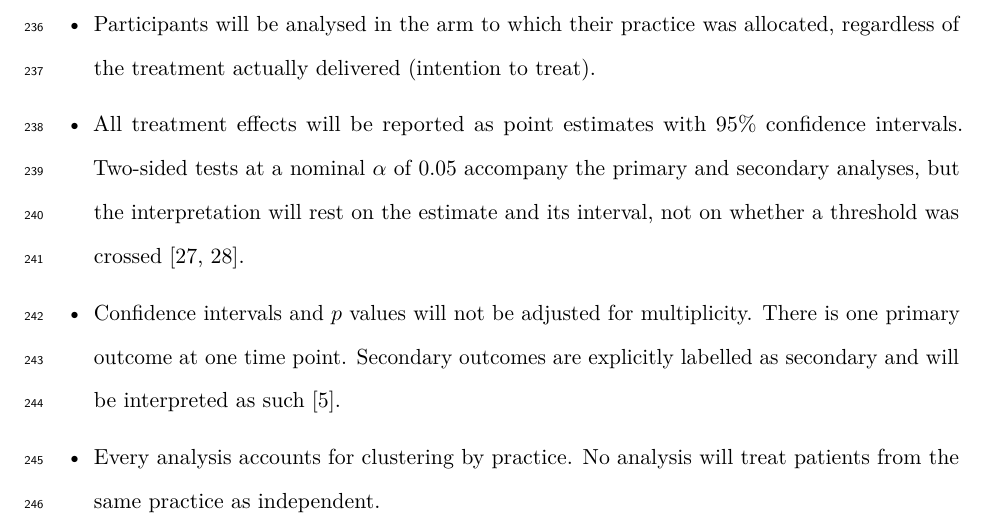
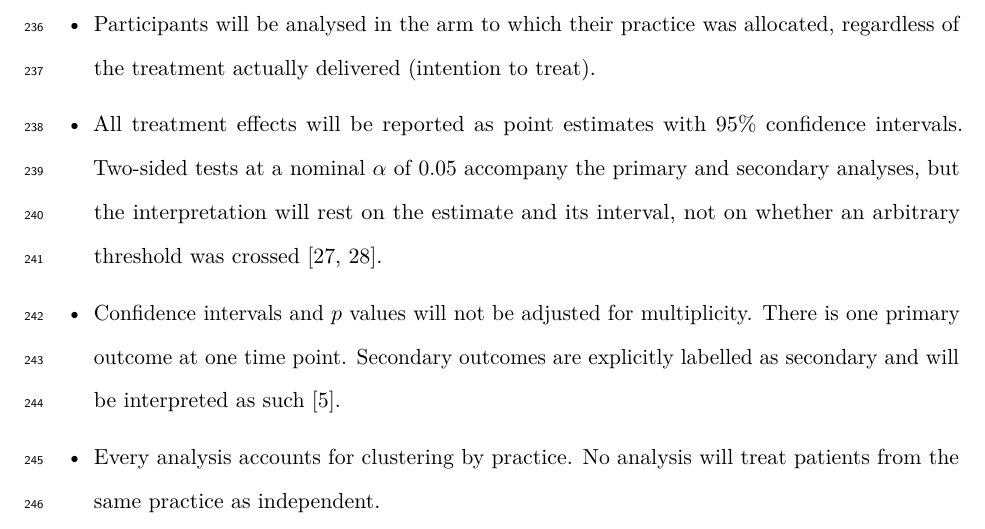
Before and after one commit to jdegenfellner/Resolve_Swiss_Statistical_Analysis_Plan, a LaTeX document (paper.tex): part of page 10 of 29, cut so that both start at the same text. Compiled offline with pdfLaTeX.

Commit message:
An arbitrary threshold

```diff
--- a/paper.tex
+++ b/paper.tex
@@ -498,7 +498,7 @@ allocated, regardless of the treatment actually delivered (intention to treat).
 \item All treatment effects will be reported as point estimates with 95\%
 confidence intervals. Two-sided tests at a nominal $\alpha$ of 0.05 accompany
 the primary and secondary analyses, but the interpretation will rest on the
-estimate and its interval, not on whether a threshold was crossed
+estimate and its interval, not on whether an arbitrary threshold was crossed
 \citep{wasserstein2019, amrhein2019}.
 \item Confidence intervals and $p$ values will not be adjusted for
 multiplicity. There is one primary outcome at one time point. Secondary
```
Also changed, not shown: paper.pdf.
